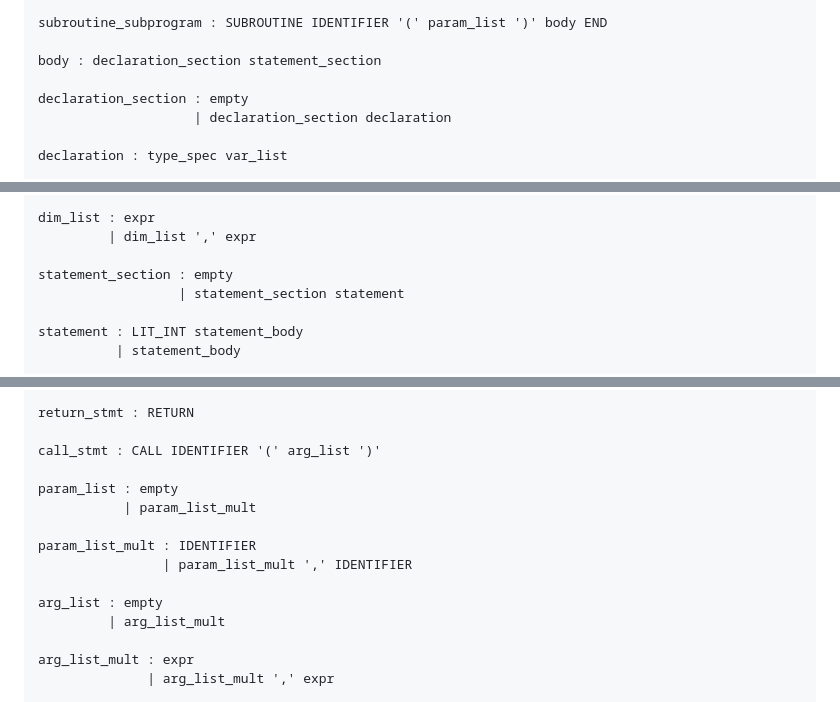
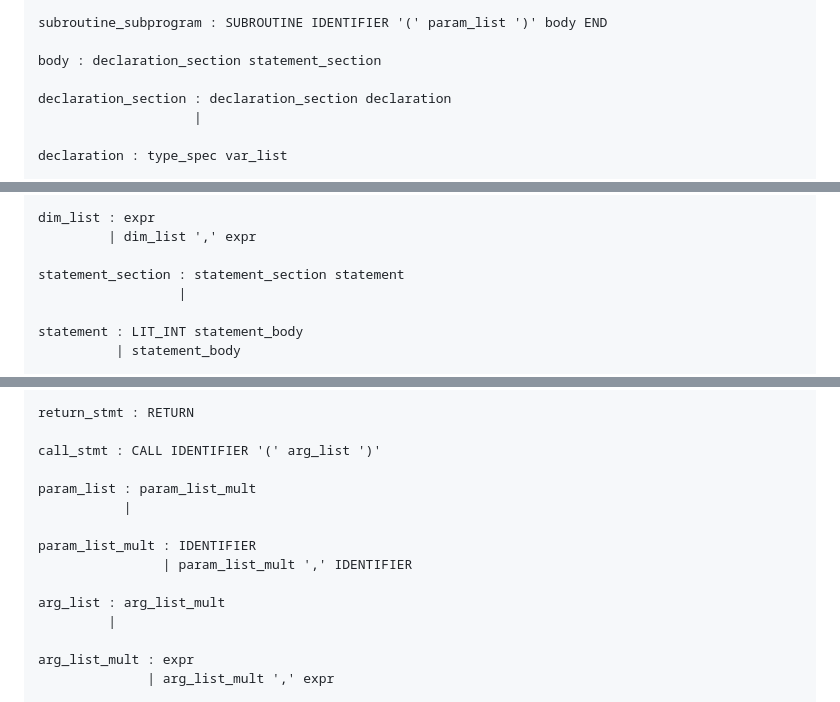
Before and after one commit to eduardo106919/TP_PL_25-26, a Markdown page: CFG.md, 3 parts joined by grey strips. Rendered like a GitHub page.

Commit message:
fix: remove empty rule from CFG

```diff
--- a/CFG.md
+++ b/CFG.md
@@ -20,8 +20,8 @@ subroutine_subprogram : SUBROUTINE IDENTIFIER '(' param_list ')' body END
 
 body : declaration_section statement_section
 
-declaration_section : empty
-                    | declaration_section declaration
+declaration_section : declaration_section declaration
+                    |
 
 declaration : type_spec var_list
 
@@ -40,8 +40,8 @@ var_decl : IDENTIFIER
 dim_list : expr
          | dim_list ',' expr
 
-statement_section : empty
-                  | statement_section statement
+statement_section : statement_section statement
+                  |
 
 statement : LIT_INT statement_body
           | statement_body
@@ -110,14 +110,14 @@ return_stmt : RETURN
 
 call_stmt : CALL IDENTIFIER '(' arg_list ')'
 
-param_list : empty
-           | param_list_mult
+param_list : param_list_mult
+           |
 
 param_list_mult : IDENTIFIER
                 | param_list_mult ',' IDENTIFIER
 
-arg_list : empty
-         | arg_list_mult
+arg_list : arg_list_mult
+         |
 
 arg_list_mult : expr
               | arg_list_mult ',' expr
```
Also changed, not shown: other parts of CFG.md (+3 -5 lines).
